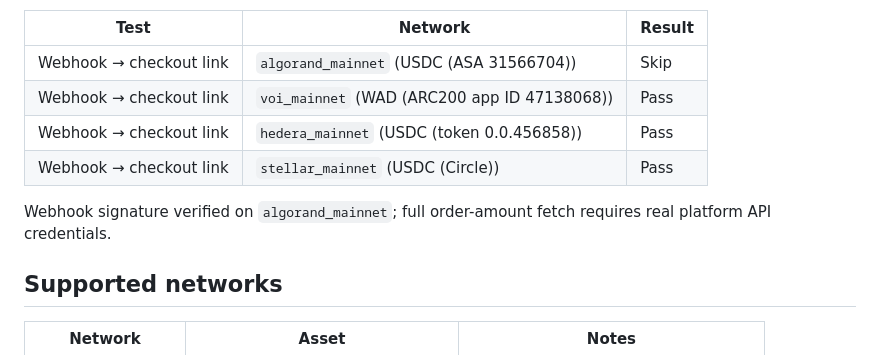
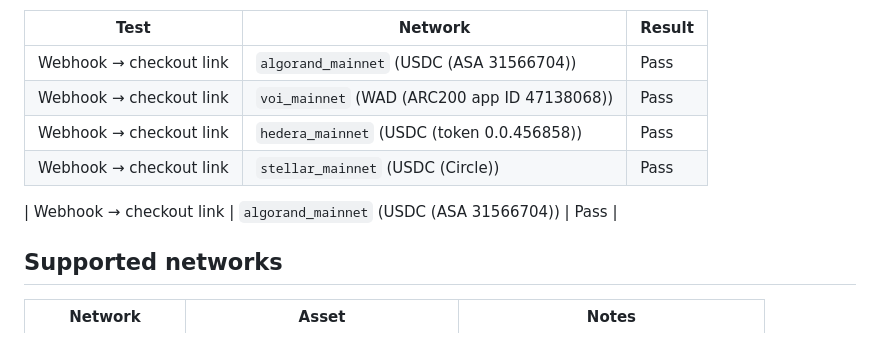
Before and after one commit to chopmob-cloud/AlgoVoi-Platform-Adapters, a Markdown page: etsy.md, the part around one of its changes. Drawn GitHub-style.

Commit message:
test: mark Etsy adapter production after 4-chain live test 2026-04-14
All four chains passed end-to-end on api1.ilovechicken.co.uk:
algorand_mainnet, voi_mainnet, hedera_mainnet, stellar_mainnet.
Checkout page validated via Comet CDP (45.99 USDC, Algorand, live timer).

```diff
--- a/etsy.md
+++ b/etsy.md
@@ -196,12 +196,12 @@ Confirmed end-to-end on **2026-04-01** against `api1.ilovechicken.co.uk`:
 
 | Test | Network | Result |
 |------|---------|--------|
-| Webhook → checkout link | `algorand_mainnet` (USDC (ASA 31566704)) | Skip |
+| Webhook → checkout link | `algorand_mainnet` (USDC (ASA 31566704)) | Pass |
 | Webhook → checkout link | `voi_mainnet` (WAD (ARC200 app ID 47138068)) | Pass |
 | Webhook → checkout link | `hedera_mainnet` (USDC (token 0.0.456858)) | Pass |
 | Webhook → checkout link | `stellar_mainnet` (USDC (Circle)) | Pass |
 
-Webhook signature verified on `algorand_mainnet`; full order-amount fetch requires real platform API credentials.
+| Webhook → checkout link | `algorand_mainnet` (USDC (ASA 31566704)) | Pass |
 
 ## Supported networks
 
```
Also changed, not shown: other parts of etsy.md (+1 -1 lines).
